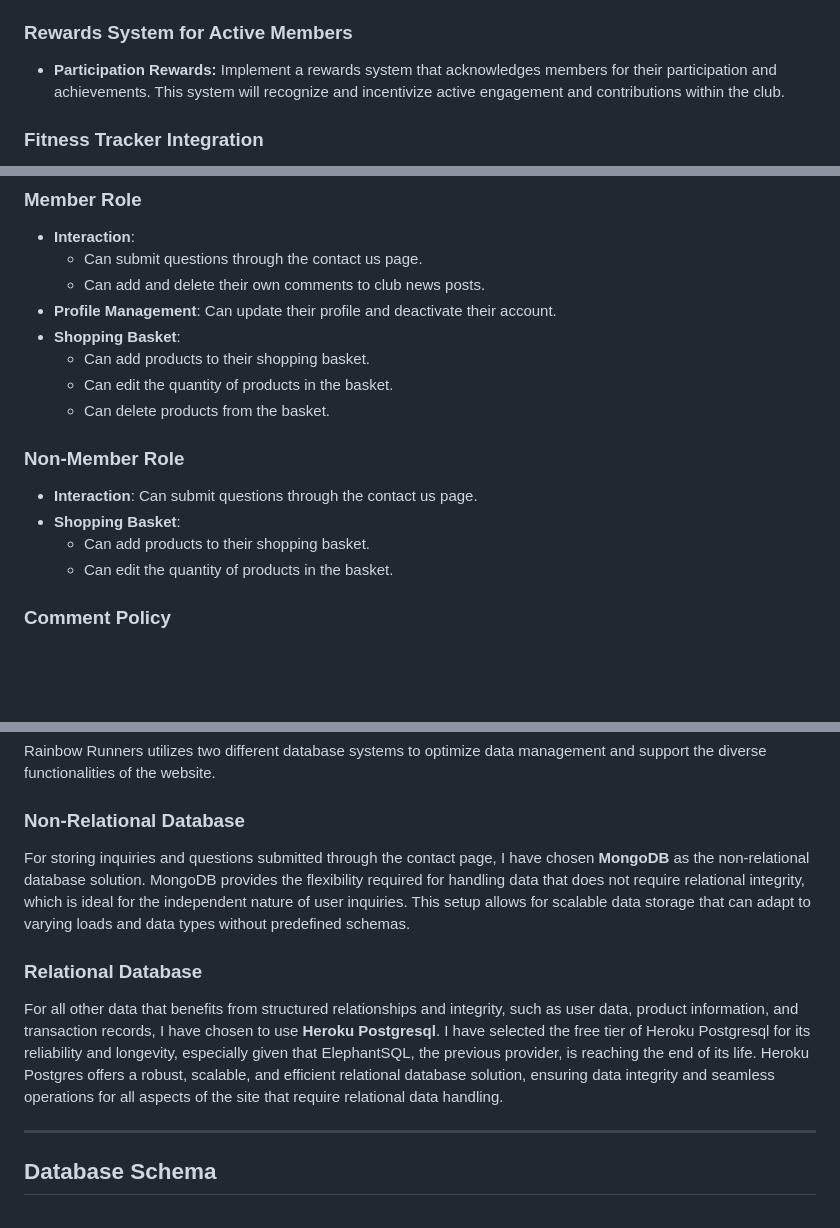
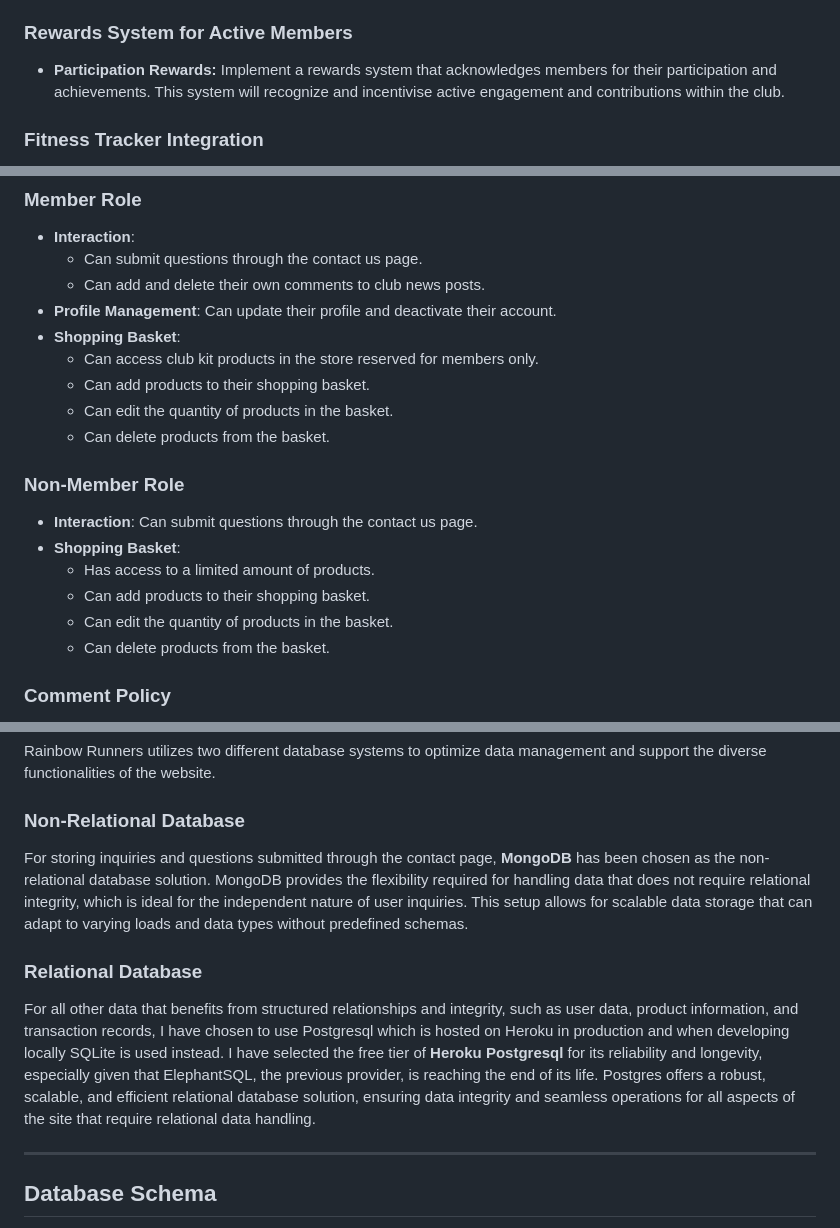
Before and after one commit to Chris-RG1980/rainbow-runners, a Markdown page: README.md, 3 parts joined by grey strips. Rendered like a GitHub page; blank space fills up the shorter version.

```diff
--- a/README.md
+++ b/README.md
@@ -255,7 +255,7 @@ The design approach for the Rainbow Runners website has a blend of aesthetic app
 - **Educational Workshops and Webinars:** Offer virtual workshops and webinars focused on mental health, nutrition, and advanced running techniques. These sessions will support members interested in personal growth and provide valuable learning opportunities.
 
 ### Rewards System for Active Members
-- **Participation Rewards:** Implement a rewards system that acknowledges members for their participation and achievements. This system will recognize and incentivize active engagement and contributions within the club.
+- **Participation Rewards:** Implement a rewards system that acknowledges members for their participation and achievements. This system will recognize and incentivise active engagement and contributions within the club.
 
 ### Fitness Tracker Integration
 - **Sync with Fitness Devices:** Integrate with popular fitness trackers and apps to automatically sync activity data to members' Rainbow Runners profiles.
@@ -306,6 +306,7 @@ The Rainbow Runners website offers comprehensive Create, Read, Update, and Delet
   - Can add and delete their own comments to club news posts.
 - **Profile Management**: Can update their profile and deactivate their account.
 - **Shopping Basket**:
+  - Can access club kit products in the store reserved for members only.
   - Can add products to their shopping basket.
   - Can edit the quantity of products in the basket.
   - Can delete products from the basket.
@@ -313,8 +314,10 @@ The Rainbow Runners website offers comprehensive Create, Read, Update, and Delet
 ### Non-Member Role
 - **Interaction**: Can submit questions through the contact us page.
 - **Shopping Basket**:
+  - Has access to a limited amount of products.
   - Can add products to their shopping basket.
   - Can edit the quantity of products in the basket.
+  - Can delete products from the basket.
 
 ### Comment Policy
 Currently, users cannot edit comments. To change a comment, the user must delete the existing comment and post a new one. This policy aligns with current practices on many social media platforms, ensuring clarity and accountability in user communications. Future updates may include editable comments based on user feedback and requirements.
@@ -327,11 +330,11 @@ Rainbow Runners utilizes two different database systems to optimize data managem
 
 ### Non-Relational Database
 
-For storing inquiries and questions submitted through the contact page, I have chosen **MongoDB** as the non-relational database solution. MongoDB provides the flexibility required for handling data that does not require relational integrity, which is ideal for the independent nature of user inquiries. This setup allows for scalable data storage that can adapt to varying loads and data types without predefined schemas.
+For storing inquiries and questions submitted through the contact page, **MongoDB** has been chosen as the non-relational database solution. MongoDB provides the flexibility required for handling data that does not require relational integrity, which is ideal for the independent nature of user inquiries. This setup allows for scalable data storage that can adapt to varying loads and data types without predefined schemas.
 
 ### Relational Database
 
-For all other data that benefits from structured relationships and integrity, such as user data, product information, and transaction records, I have chosen to use **Heroku Postgresql**. I have selected the free tier of Heroku Postgresql for its reliability and longevity, especially given that ElephantSQL, the previous provider, is reaching the end of its life. Heroku Postgres offers a robust, scalable, and efficient relational database solution, ensuring data integrity and seamless operations for all aspects of the site that require relational data handling.
+For all other data that benefits from structured relationships and integrity, such as user data, product information, and transaction records, I have chosen to use Postgresql which is hosted on Heroku in production and when developing locally SQLite is used instead. I have selected the free tier of **Heroku Postgresql** for its reliability and longevity, especially given that ElephantSQL, the previous provider, is reaching the end of its life. Postgres offers a robust, scalable, and efficient relational database solution, ensuring data integrity and seamless operations for all aspects of the site that require relational data handling.
 ***
 ## Database Schema
 This section provides a detailed overview of the relationships and structure of the database models used within the Django application. Each model is critical for various features of the site, from managing user profiles and club posts to handling product sales and user interactions. The schemas illustrates how these models connect to each other, ensuring data integrity and facilitating efficient data retrieval. Below are complete entity-relationship diagrams (ERD), outlining the fields and relationships of each model involved in the application.
```
Also changed, not shown: other parts of README.md (+14 -14 lines), resources/features/activation-email.png (added), resources/features/edit-product.png, resources/features/email-confirmation.png (added), resources/features/my-profile.png.
